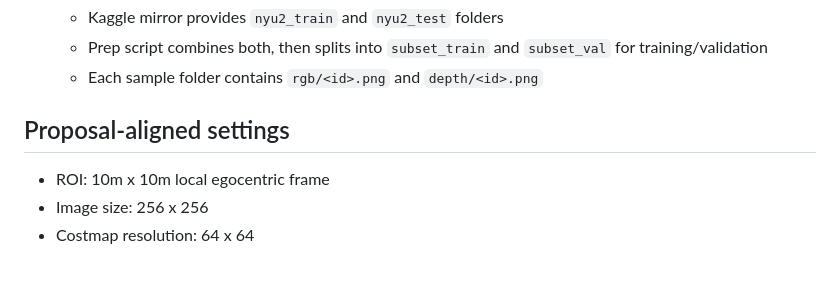
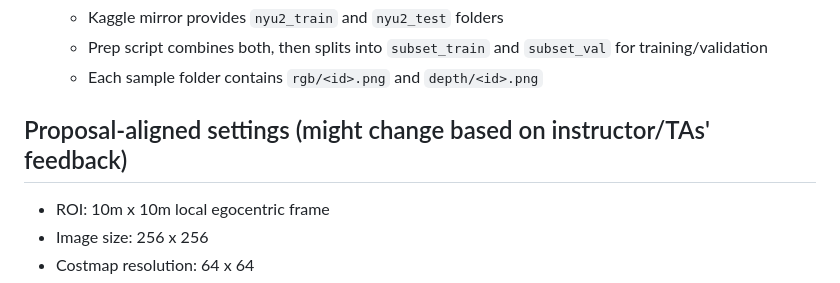
Before and after one commit to vink246/Costmap-Generation-Evaluation, a Markdown page: README.md, the part around the change. Drawn GitHub-style.

```diff
--- a/README.md
+++ b/README.md
@@ -102,7 +102,7 @@ Planner-based metrics (A*/RRT*) are not included yet. Suggested structure when a
   - Prep script combines both, then splits into `subset_train` and `subset_val` for training/validation
   - Each sample folder contains `rgb/<id>.png` and `depth/<id>.png`
 
-## Proposal-aligned settings
+## Proposal-aligned settings (might change based on instructor/TAs' feedback)
 - ROI: 10m x 10m local egocentric frame
 - Image size: 256 x 256
 - Costmap resolution: 64 x 64
```
